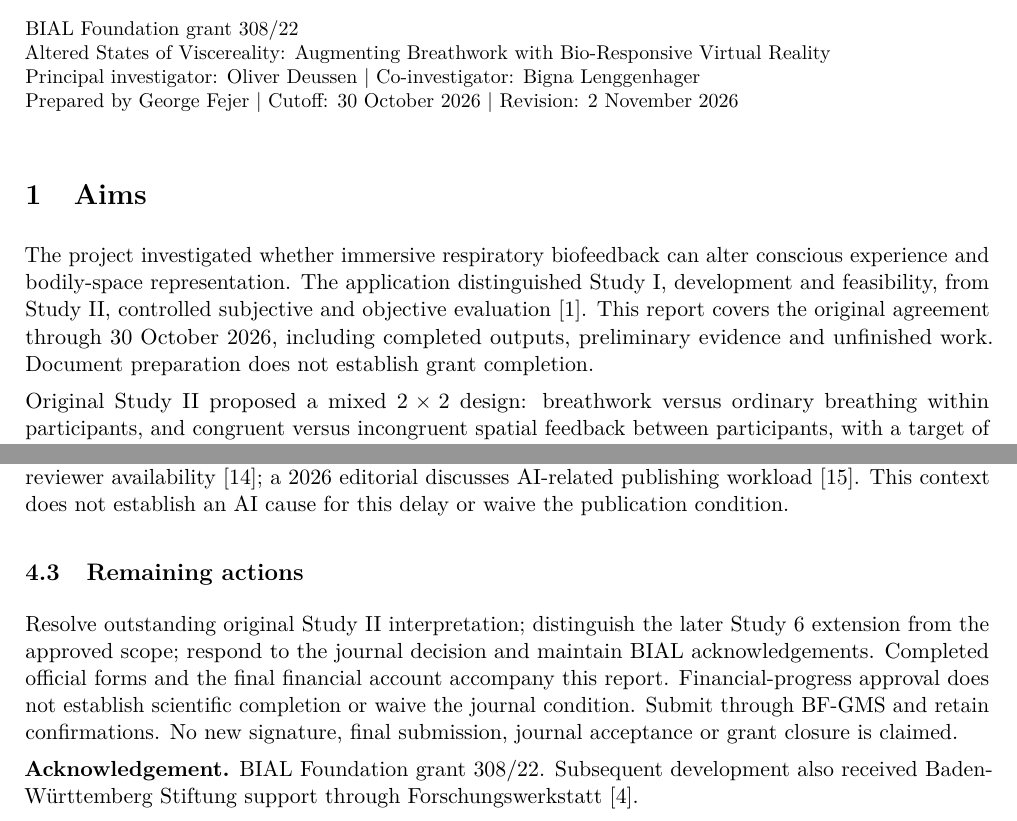
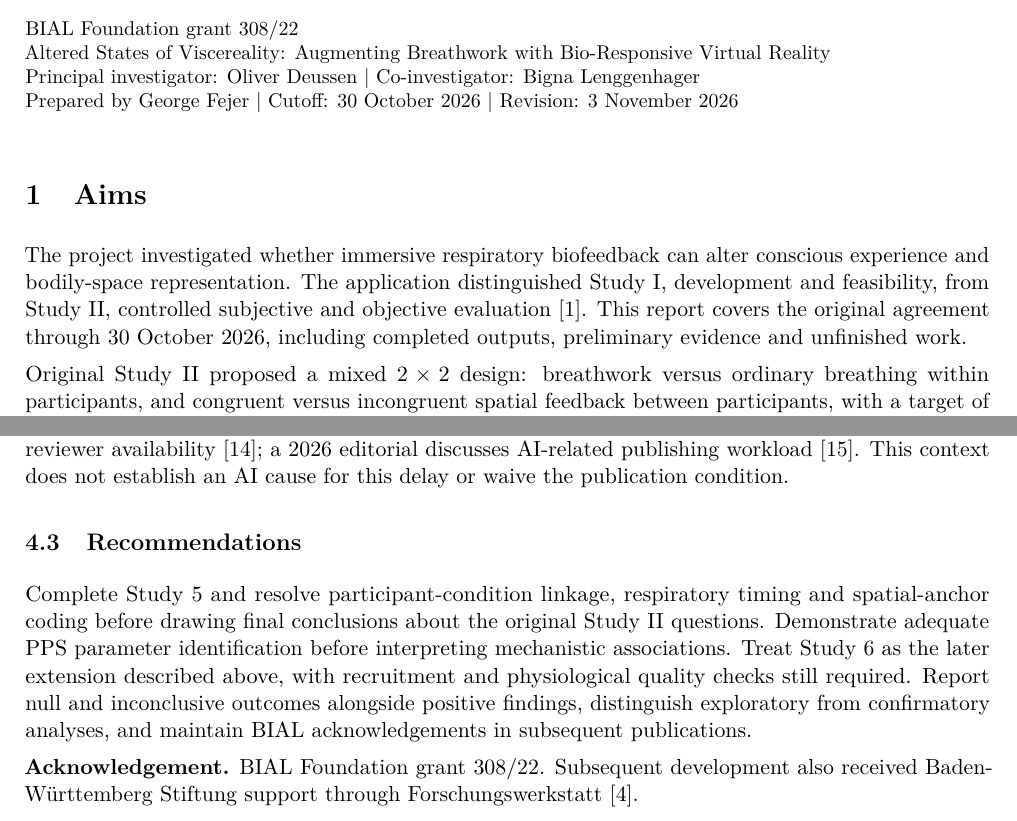
Before and after one commit to GeorgeFejer91/BIAL-report-2026-latex, a LaTeX document (report.tex, which reads sections/aims.tex, sections/conclusions.tex): two parts of pages 1 and 8 of 10, joined at a grey line, cut so that both start at the same text. Compiled offline with pdfLaTeX.

Commit message:
Polish scientific recommendations for final-report review

```diff
--- a/report.tex
+++ b/report.tex
@@ -1,12 +1,12 @@
 % !TeX program = pdflatex
 \documentclass[11pt,a4paper]{article}
 \input{latex/preamble.tex}
-\hypersetup{pdftitle={Scientific final report - BIAL 308/22 - revision 2 November 2026}}
+\hypersetup{pdftitle={Scientific final report - BIAL 308/22 - revision 3 November 2026}}
 \begin{document}
 \reporttitle{Scientific final report}{BIAL Foundation grant 308/22\\
 Altered States of Viscereality: Augmenting Breathwork with Bio-Responsive Virtual Reality\\
 Principal investigator: Oliver Deussen | Co-investigator: Bigna Lenggenhager\\
-Prepared by George Fejer | Cutoff: 30 October 2026 | Revision: 2 November 2026}
+Prepared by George Fejer | Cutoff: 30 October 2026 | Revision: 3 November 2026}
 \input{sections/aims.tex}
 \input{sections/methods.tex}
 \input{sections/results-discussion.tex}
--- a/sections/aims.tex
+++ b/sections/aims.tex
@@ -1,6 +1,6 @@
 \section{Aims}
 \label{sec:aims}
-The project investigated whether immersive respiratory biofeedback can alter conscious experience and bodily-space representation. The application distinguished Study I, development and feasibility, from Study II, controlled subjective and objective evaluation [1]. This report covers the original agreement through 30 October 2026, including completed outputs, preliminary evidence and unfinished work. Document preparation does not establish grant completion.
+The project investigated whether immersive respiratory biofeedback can alter conscious experience and bodily-space representation. The application distinguished Study I, development and feasibility, from Study II, controlled subjective and objective evaluation [1]. This report covers the original agreement through 30 October 2026, including completed outputs, preliminary evidence and unfinished work.
 
 Original Study II proposed a mixed $2\times2$ design: breathwork versus ordinary breathing within participants, and congruent versus incongruent spatial feedback between participants, with a target of 30. Congruent expansion during inhalation was expected to support positive experience, unity and altered time perception; reversed coupling was expected to produce spatial compression and altered embodiment. Planned measures included the 5D-OAV, valence and arousal, embodiment and time experience, cardiac and respiratory recording, and a line-bisection measure of distance-related spatial bias [1,2].
 
--- a/sections/conclusions.tex
+++ b/sections/conclusions.tex
@@ -15,7 +15,7 @@ The Viscereality manuscript [4] is under review at Springer's \emph{Virtual Real
 
 The investigator reports approximately six weeks securing a second reviewer; that interval is not independently established. No acceptance letter is available. Springer links review duration partly to reviewer availability [14]; a 2026 editorial discusses AI-related publishing workload [15]. This context does not establish an AI cause for this delay or waive the publication condition.
 
-\subsection{Remaining actions}
-Resolve outstanding original Study II interpretation; distinguish the later Study 6 extension from the approved scope; respond to the journal decision and maintain BIAL acknowledgements. Completed official forms and the final financial account accompany this report. Financial-progress approval does not establish scientific completion or waive the journal condition. Submit through BF-GMS and retain confirmations. No new signature, final submission, journal acceptance or grant closure is claimed.
+\subsection{Recommendations}
+Complete Study 5 and resolve participant-condition linkage, respiratory timing and spatial-anchor coding before drawing final conclusions about the original Study II questions. Demonstrate adequate PPS parameter identification before interpreting mechanistic associations. Treat Study 6 as the later extension described above, with recruitment and physiological quality checks still required. Report null and inconclusive outcomes alongside positive findings, distinguish exploratory from confirmatory analyses, and maintain BIAL acknowledgements in subsequent publications.
 
 \textbf{Acknowledgement.} BIAL Foundation grant 308/22. Subsequent development also received Baden-W\"urttemberg Stiftung support through Forschungswerkstatt [4].
```
Also changed, not shown: for-ai/PROJECT.md (+1 -0 lines).
